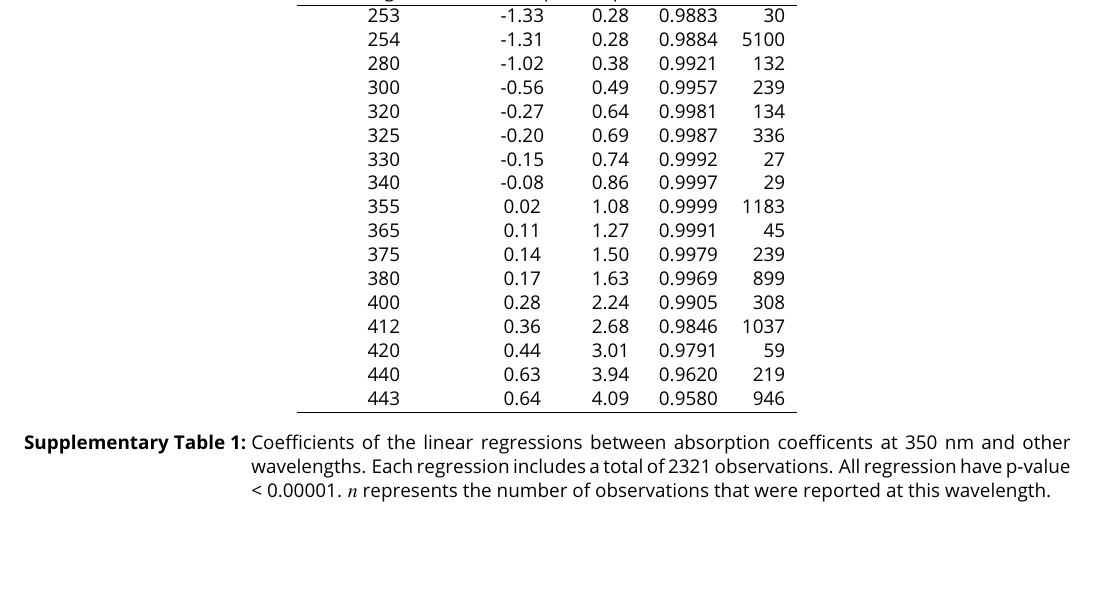
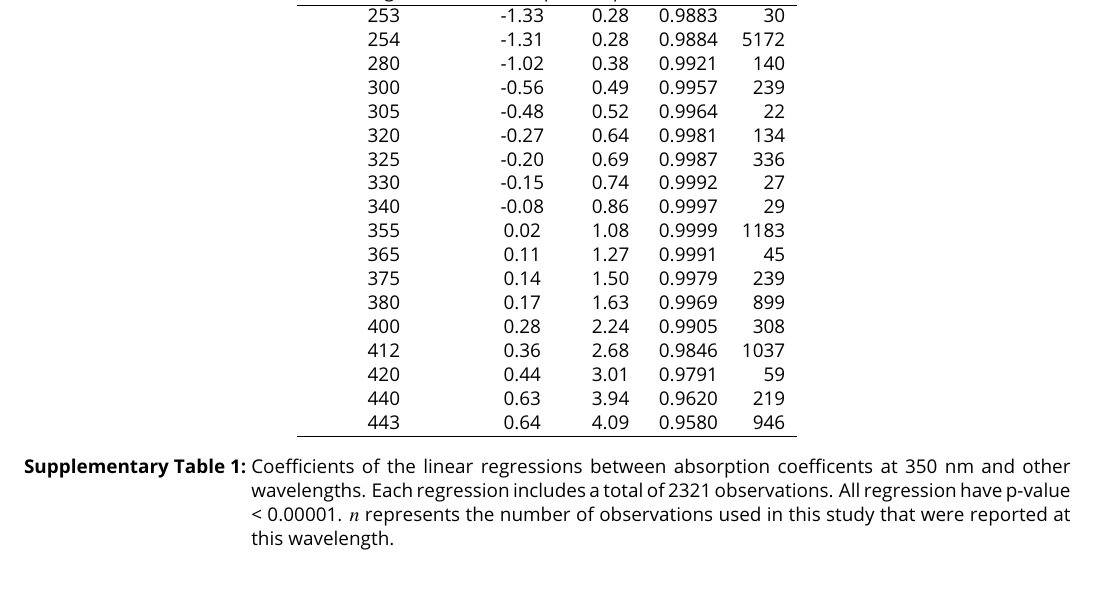
Before and after one commit to PMassicotte/cdoc, a LaTeX document (article/appendix/appendix.tex, which reads article/tables/sup_table1.tex): part of page 2 of 5, cut so that both start at the same text. Compiled offline with pdfLaTeX.

Commit message:
work on tables and appendix

```diff
--- a/article/tables/sup_table1.tex
+++ b/article/tables/sup_table1.tex
@@ -7,9 +7,10 @@
 Wavelength (nm) & Intercept & Slope & $R^2$ & $n$ \\
   \hline
 253 & -1.33 & 0.28 & 0.9883 & 30 \\
-  254 & -1.31 & 0.28 & 0.9884 & 5100 \\
-  280 & -1.02 & 0.38 & 0.9921 & 132 \\
+  254 & -1.31 & 0.28 & 0.9884 & 5172 \\
+  280 & -1.02 & 0.38 & 0.9921 & 140 \\
   300 & -0.56 & 0.49 & 0.9957 & 239 \\
+  305 & -0.48 & 0.52 & 0.9964 & 22 \\
   320 & -0.27 & 0.64 & 0.9981 & 134 \\
   325 & -0.20 & 0.69 & 0.9987 & 336 \\
   330 & -0.15 & 0.74 & 0.9992 & 27 \\
@@ -28,5 +29,6 @@ Wavelength (nm) & Intercept & Slope & $R^2$ & $n$ \\
 \caption{Coefficients of the linear regressions between absorption
 coefficents at 350 nm and other wavelengths. Each regression includes a total
 of 2321 observations. All regression have p-value < 0.00001.  $n$ represents
-the number of observations that were reported at this wavelength.}
+the number of observations used in this study that were reported at this
+wavelength.}
 \end{table}
```
Also changed, not shown: article/figures/figures.tex (+3 -3 lines), article/tables/sup_table1.tex (2 more changed lines), 2 other files.
